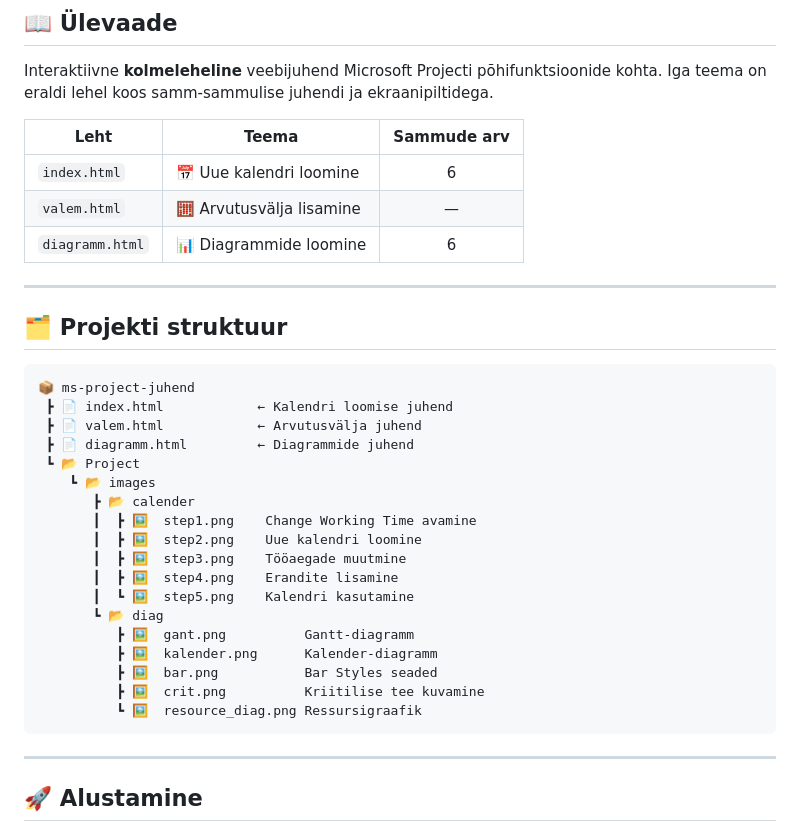
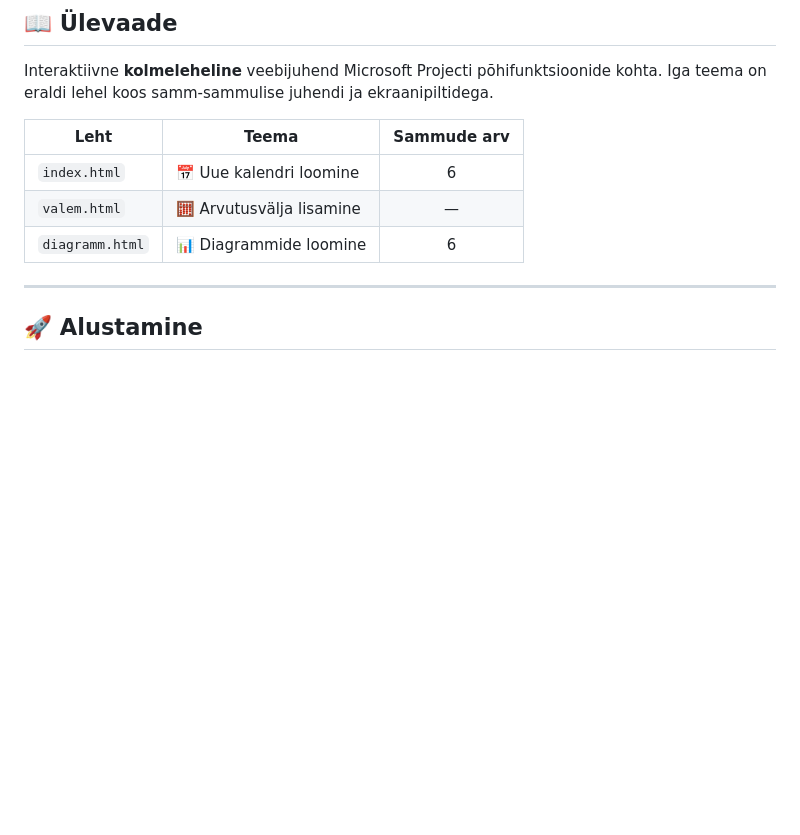
Before and after one commit to melon3000/KalendarProjekt, a Markdown page: README.md, the part around the change. Rendered like a GitHub page; blank space fills up the shorter version.

````diff
--- a/README.md
+++ b/README.md
@@ -25,31 +25,6 @@ Interaktiivne **kolmeleheline** veebijuhend Microsoft Projecti põhifunktsioonid
 | `index.html` | 📅 Uue kalendri loomine | 6 |
 | `valem.html` | 🧮 Arvutusvälja lisamine | — |
 | `diagramm.html` | 📊 Diagrammide loomine | 6 |
-
----
-
-## 🗂 Projekti struktuur
-
-```
-📦 ms-project-juhend
- ┣ 📄 index.html            ← Kalendri loomise juhend
- ┣ 📄 valem.html            ← Arvutusvälja juhend
- ┣ 📄 diagramm.html         ← Diagrammide juhend
- ┗ 📂 Project
-    ┗ 📂 images
-       ┣ 📂 calender
-       ┃  ┣ 🖼️  step1.png    Change Working Time avamine
-       ┃  ┣ 🖼️  step2.png    Uue kalendri loomine
-       ┃  ┣ 🖼️  step3.png    Tööaegade muutmine
-       ┃  ┣ 🖼️  step4.png    Erandite lisamine
-       ┃  ┗ 🖼️  step5.png    Kalendri kasutamine
-       ┗ 📂 diag
-          ┣ 🖼️  gant.png          Gantt-diagramm
-          ┣ 🖼️  kalender.png      Kalender-diagramm
-          ┣ 🖼️  bar.png           Bar Styles seaded
-          ┣ 🖼️  crit.png          Kriitilise tee kuvamine
-          ┗ 🖼️  resource_diag.png Ressursigraafik
-```
 
 ---
 
````
